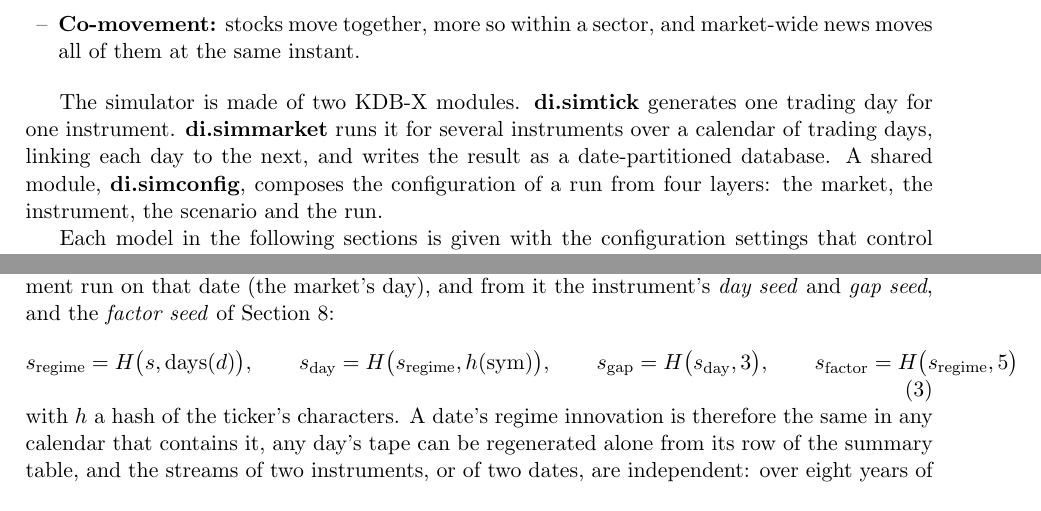
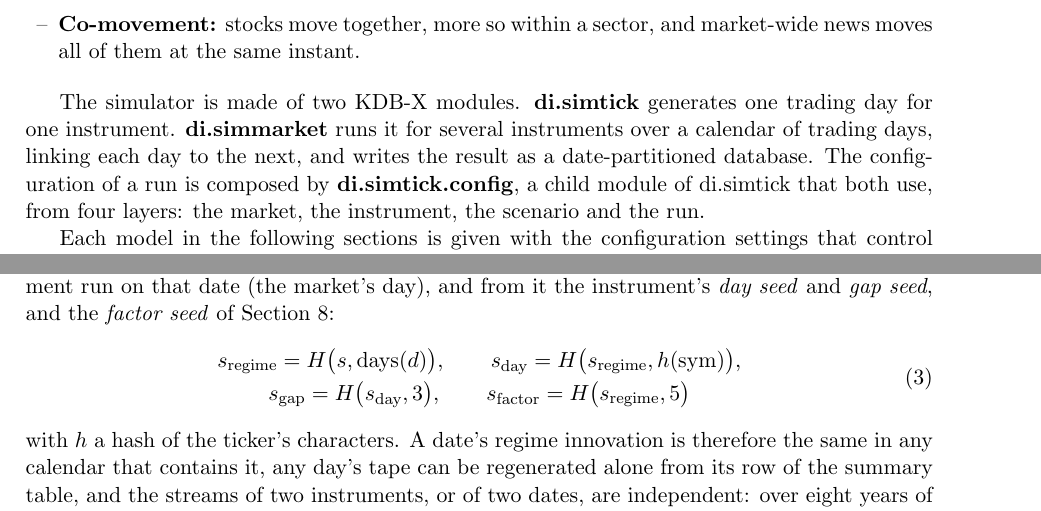
Before and after one commit to PhilSing24/kdbx-simtick, a LaTeX paper (di/simtick/docs/IntradayTickSimulatorPaper.tex): two parts of pages 3 and 4 of 16, joined at a grey line, cut so that both start at the same text. Compiled offline with pdfLaTeX.

Commit message:
Paper: configuration composed by di.simtick.config

```diff
--- a/di/simtick/docs/IntradayTickSimulatorPaper.tex
+++ b/di/simtick/docs/IntradayTickSimulatorPaper.tex
@@ -19,6 +19,9 @@
 
 % configuration keys, written like \key{vol}
 \newcommand{\key}[1]{\texttt{#1}}
+
+% let lines with long setting names stretch rather than run into the margin
+\setlength{\emergencystretch}{3em}
 
 \newtheoremstyle{paper}{6pt}{6pt}{\itshape}{}{\bfseries}{.}{0.5em}{}
 \theoremstyle{paper}
@@ -75,7 +78,7 @@ A realistic market simulator should reproduce the main features of real intraday
 \item \textbf{Co-movement:} stocks move together, more so within a sector, and market-wide news moves all of them at the same instant.
 \end{itemize}
 
-The simulator is made of two KDB-X modules. \textbf{di.simtick} generates one trading day for one instrument. \textbf{di.simmarket} runs it for several instruments over a calendar of trading days, linking each day to the next, and writes the result as a date-partitioned database. A shared module, \textbf{di.simconfig}, composes the configuration of a run from four layers: the market, the instrument, the scenario and the run.
+The simulator is made of two KDB-X modules. \textbf{di.simtick} generates one trading day for one instrument. \textbf{di.simmarket} runs it for several instruments over a calendar of trading days, linking each day to the next, and writes the result as a date-partitioned database. The configuration of a run is composed by \textbf{di.simtick.config}, a child module of di.simtick that both use, from four layers: the market, the instrument, the scenario and the run.
 
 Each model in the following sections is given with the configuration settings that control it, written like \key{vol} or \key{spreadticks}. All random numbers come from seeded generators, so the same configuration always produces the same data.
 
@@ -94,7 +97,10 @@ H(a,b)=1+\Bigl(\text{the first four bytes of }\mathrm{md5}(a\,|\,b)\Bigr)\bmod\b
 \end{equation}
 Every date $d$ receives a \emph{regime seed} from the seed $s$ and the date alone, shared by every instrument run on that date (the market's day), and from it the instrument's \emph{day seed} and \emph{gap seed}, and the \emph{factor seed} of Section~\ref{sec:comovement}:
 \begin{equation}
-s_{\text{regime}}=H\bigl(s,\text{days}(d)\bigr),\qquad s_{\text{day}}=H\bigl(s_{\text{regime}},h(\text{sym})\bigr),\qquad s_{\text{gap}}=H\bigl(s_{\text{day}},3\bigr),\qquad s_{\text{factor}}=H\bigl(s_{\text{regime}},5\bigr)
+\begin{gathered}
+s_{\text{regime}}=H\bigl(s,\text{days}(d)\bigr),\qquad s_{\text{day}}=H\bigl(s_{\text{regime}},h(\text{sym})\bigr),\\
+s_{\text{gap}}=H\bigl(s_{\text{day}},3\bigr),\qquad s_{\text{factor}}=H\bigl(s_{\text{regime}},5\bigr)
+\end{gathered}
 \end{equation}
 with $h$ a hash of the ticker's characters. A date's regime innovation is therefore the same in any calendar that contains it, any day's tape can be regenerated alone from its row of the summary table, and the streams of two instruments, or of two dates, are independent: over eight years of dates the first draws of two instruments' streams correlate within 0.03, as do those of consecutive dates.
 
```
Also changed, not shown: di/simtick/docs/IntradayTickSimulatorPaper.tex (2 more changed lines).
